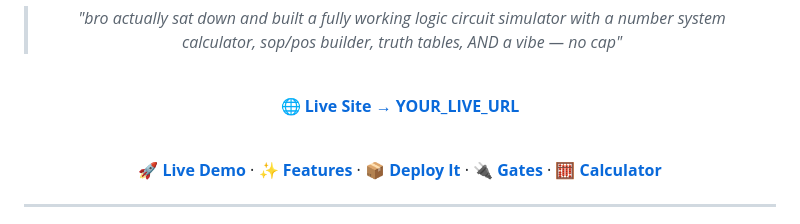
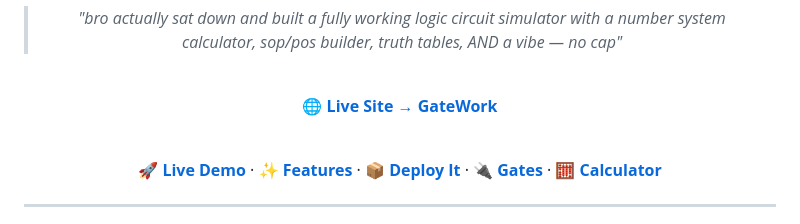
Before and after one commit to ShyamDadhania14/gatework, a Markdown page: README.md, the part around the change. Drawn GitHub-style.

```diff
--- a/README.md
+++ b/README.md
@@ -32,7 +32,7 @@
 
 <br>
 
-🌐 **[Live Site → YOUR_LIVE_URL](https://gatework.onrender.com/)**
+🌐 **[Live Site → GateWork](https://gatework.onrender.com/)**
 
 <br>
 
```
